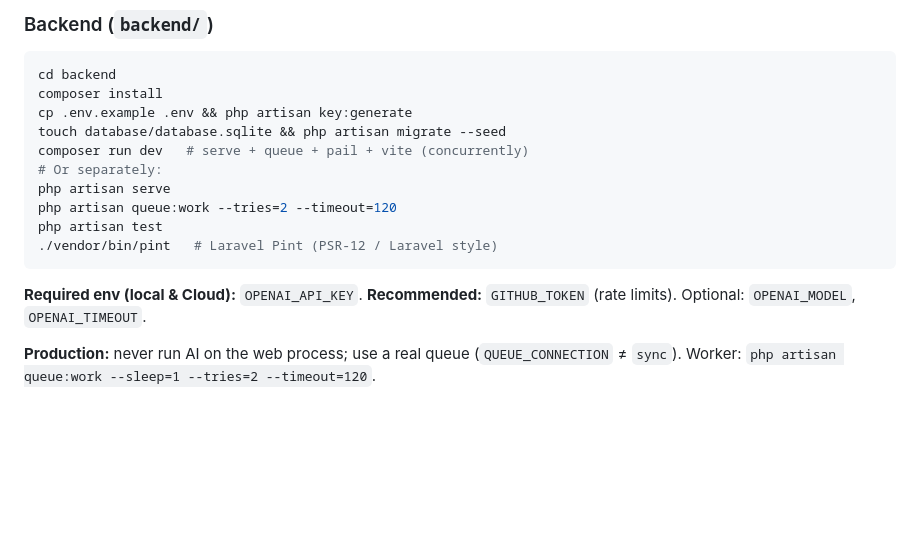
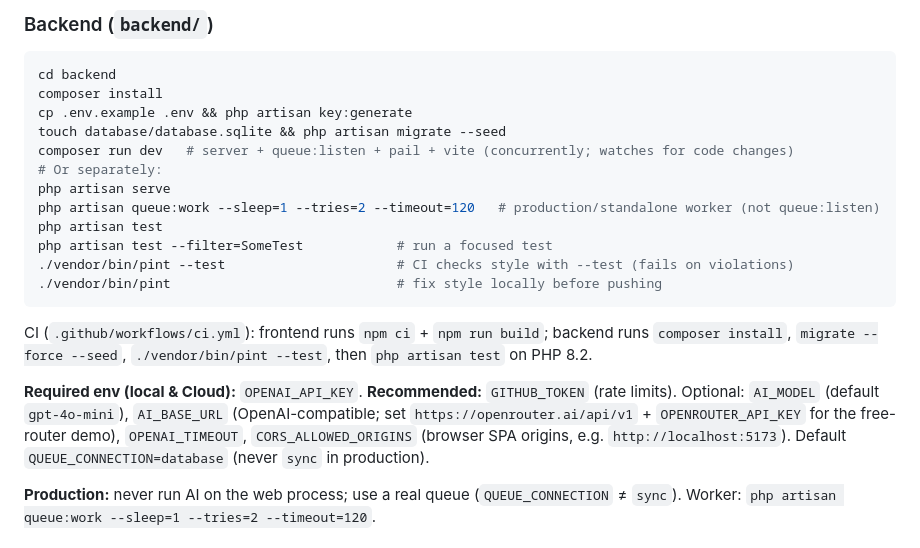
Before and after one commit to jellydn/ai-flow, a Markdown page: AGENTS.md, the part around the change. Drawn GitHub-style; blank space fills up the shorter version.

Commit message:
docs(backend): update commands, CI pipeline, and environment variables
- Fix composer run dev description (queue:listen, not queue)
- Add --sleep=1 to queue:work command with production worker note
- Add focused test command (test --filter) and Pint usage variants
  (CI check with --test vs local fix without)
- Document CI workflow (ci.yml) steps for frontend and backend
- Expand env vars: rename OPENAI_MODEL to AI_MODEL, add AI_BASE_URL
  (OpenRouter demo), CORS_ALLOWED_ORIGINS, queue connection default

````diff
--- a/AGENTS.md
+++ b/AGENTS.md
@@ -37,15 +37,19 @@ cd backend
 composer install
 cp .env.example .env && php artisan key:generate
 touch database/database.sqlite && php artisan migrate --seed
-composer run dev   # serve + queue + pail + vite (concurrently)
+composer run dev   # server + queue:listen + pail + vite (concurrently; watches for code changes)
 # Or separately:
 php artisan serve
-php artisan queue:work --tries=2 --timeout=120
+php artisan queue:work --sleep=1 --tries=2 --timeout=120   # production/standalone worker (not queue:listen)
 php artisan test
-./vendor/bin/pint   # Laravel Pint (PSR-12 / Laravel style)
+php artisan test --filter=SomeTest            # run a focused test
+./vendor/bin/pint --test                      # CI checks style with --test (fails on violations)
+./vendor/bin/pint                             # fix style locally before pushing
 ```
 
-**Required env (local & Cloud):** `OPENAI_API_KEY`. **Recommended:** `GITHUB_TOKEN` (rate limits). Optional: `OPENAI_MODEL`, `OPENAI_TIMEOUT`.
+CI (`.github/workflows/ci.yml`): frontend runs `npm ci` + `npm run build`; backend runs `composer install`, `migrate --force --seed`, `./vendor/bin/pint --test`, then `php artisan test` on PHP 8.2.
+
+**Required env (local & Cloud):** `OPENAI_API_KEY`. **Recommended:** `GITHUB_TOKEN` (rate limits). Optional: `AI_MODEL` (default `gpt-4o-mini`), `AI_BASE_URL` (OpenAI-compatible; set `https://openrouter.ai/api/v1` + `OPENROUTER_API_KEY` for the free-router demo), `OPENAI_TIMEOUT`, `CORS_ALLOWED_ORIGINS` (browser SPA origins, e.g. `http://localhost:5173`). Default `QUEUE_CONNECTION=database` (never `sync` in production).
 
 **Production:** never run AI on the web process; use a real queue (`QUEUE_CONNECTION` ≠ `sync`). Worker: `php artisan queue:work --sleep=1 --tries=2 --timeout=120`.
 
````
